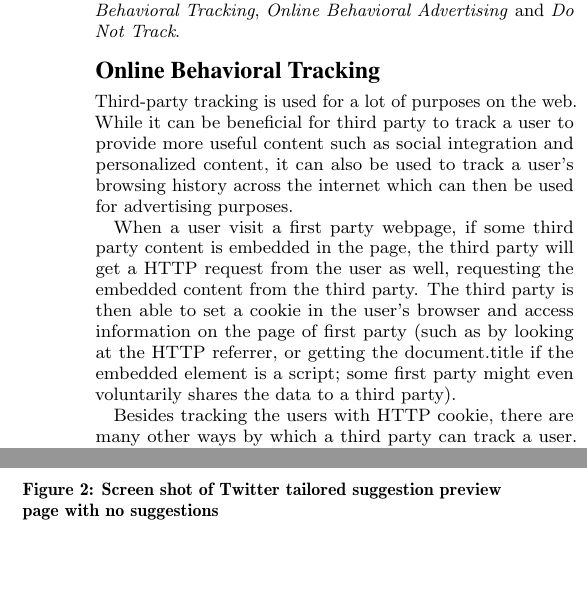
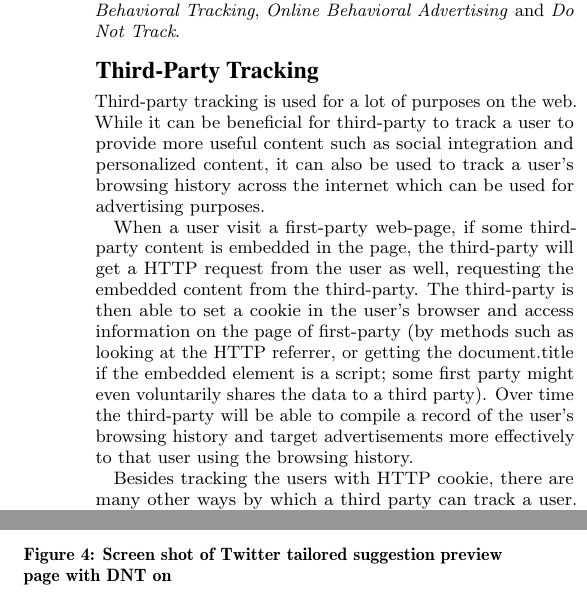
Before and after one commit to ylang/18-636-project, a LaTeX paper (636paper/css.tex): two parts of the columns of pages 2 and 6 of 10 before the commit and two parts of the columns of pages 2 and 7 of 10 after it, joined at a grey line, cut so that both start at the same text, the shorter picture padded with empty space. Compiled offline with pdfLaTeX.

Commit message:
third party tracking

```diff
--- a/636paper/css.tex
+++ b/636paper/css.tex
@@ -61,13 +61,13 @@ The rest of this paper is organized as follows. Section~\ref{sec:background} pre
 \section{Background} \label{sec:background}
 
 In this section, we would like introduce in detail about several background concepts and knowledges, including \emph{Online Behavioral Tracking}, \emph{Online Behavioral Advertising} and \emph{Do Not Track}.
-\subsection*{Online Behavioral Tracking}
+\subsection*{Third-Party Tracking}
 
-Third-party tracking is used for a lot of purposes on the web. While it can be beneficial for third party to track a user to provide more useful content such as social integration and personalized content, it can also be used to track a user’s browsing history across the internet which can then be used for advertising purposes.
+Third-party tracking is used for a lot of purposes on the web. While it can be beneficial for third-party to track a user to provide more useful content such as social integration and personalized content, it can also be used to track a user's browsing history across the internet which can be used for advertising purposes.
 
-When a user visit a first party webpage, if some third party content is embedded in the page, the third party will get a HTTP request from the user as well, requesting the embedded content from the third party. The third party is then able to set a cookie in the user’s browser and access information on the page of first party (such as by looking at the HTTP referrer, or getting the document.title if the embedded element is a script; some first party might even voluntarily shares the data to a third party).
+When a user visit a first-party web-page, if some third-party content is embedded in the page, the third-party will get a HTTP request from the user as well, requesting the embedded content from the third-party. The third-party is then able to set a cookie in the user’s browser and access information on the page of first-party (by methods such as looking at the HTTP referrer, or getting the document.title if the embedded element is a script; some first party might even voluntarily shares the data to a third party). Over time the third-party will be able to compile a record of the user's browsing history and target advertisements more effectively to that user using the browsing history.
 
-Besides tracking the users with HTTP cookie, there are many other ways by which a third party can track a user. In the paper Third-Party Web Tracking: Policy and Technology~\cite{mayer2012third}, Mayer and Mitchell talks about many other technologies to pseudonymously track the user. For example, there are stateful tracking technology such as HTTP cache ETags, TLS/SSL session ID, HTML5 storage, and stateless fingerprinting such as IP address, user agent, and operating system. A combination of these technologies can be used to uniquely identify a user across the web even if no HTTP cookies are used. The paper also cites a 2010 study by Eckersley that reports 83.6\%browsers out of 500,000 were uniquely identified with a subset of active fingering features. This has an implication on the effect of DNT if it works and all servers respect the header: DNT will be more effective than the methods that only deals with rejecting third party cookies since the compliant servers will stop using all means to stop tracking the user; furthermore, DNT will have the benefit of not breaking a lot of features on the web such as social integration since the DNT specification~\cite{tracking_compliance_20130430} allows necessary gathering of data to perform essential functionalities under some constraint.
+Besides tracking the users with HTTP cookie, there are many other ways by which a third party can track a user. In the paper \emph{Third-Party Web Tracking: Policy and Technology}~\cite{mayer2012third}, Mayer and Mitchell talks about many other technologies to pseudonymously track the user. For example, there are stateful tracking technology such as HTTP cache ETags, TLS/SSL session ID, HTML5 storage, and stateless fingerprinting such as IP address, user agent, and operating system. A combination of these technologies can be used to uniquely identify a user across the web even if no HTTP cookies are used. The paper also cites a 2010 study by Eckersley that reports 83.6\%browsers out of 500,000 were uniquely identified with a subset of active fingering features. This has an implication on the effect of DNT if it works and all servers respect the header: DNT will be more effective than the methods that only deals with rejecting third party cookies since the compliant servers will stop using all means to stop tracking the user; furthermore, DNT will have the benefit of not breaking a lot of features on the web such as social integration since the DNT specification~\cite{tracking_compliance_20130430} allows necessary gathering of data to perform essential functionalities under some constraint.
 
 The browsing history a third-party already reveals enough information about a user to raise serious concerns for both the users and policy makers. To make the matter worse, there are means through which a tracking company can obtain identifiable data about a user making the tracking no longer anonymous or even pseudonymous. According to a post on Stanford CIS blog titled There is No Such Thing as Anonymous Online Tracking~\cite{nosuchthing}, there are mainly 5 ways a third party can get data that able to personally identify a user. The primary way is when a third party is also a first party in another context, where the users voluntarily provide their identity. For example when a Facebook user visits another websites page, Facebook is able to tell where the user has been if the other page embeds Facebook widgets such as like button or comment box. Facebook is then able to provide a better targeted ad to the user with this learned browsing history. A second way, as we have talked about, is that a first party might voluntarily provide its users’ identity, if the two parties are cooperating or if the first party is selling the data for pay. Third, a first party may unintentionally leak identity such as by appending the user id after the user’s profile page. Additionally, a third party can obtain identifiable information by exploiting a first-party security vulnerability or matching pseudonymous browsing histories against identified datasets.
 
```
